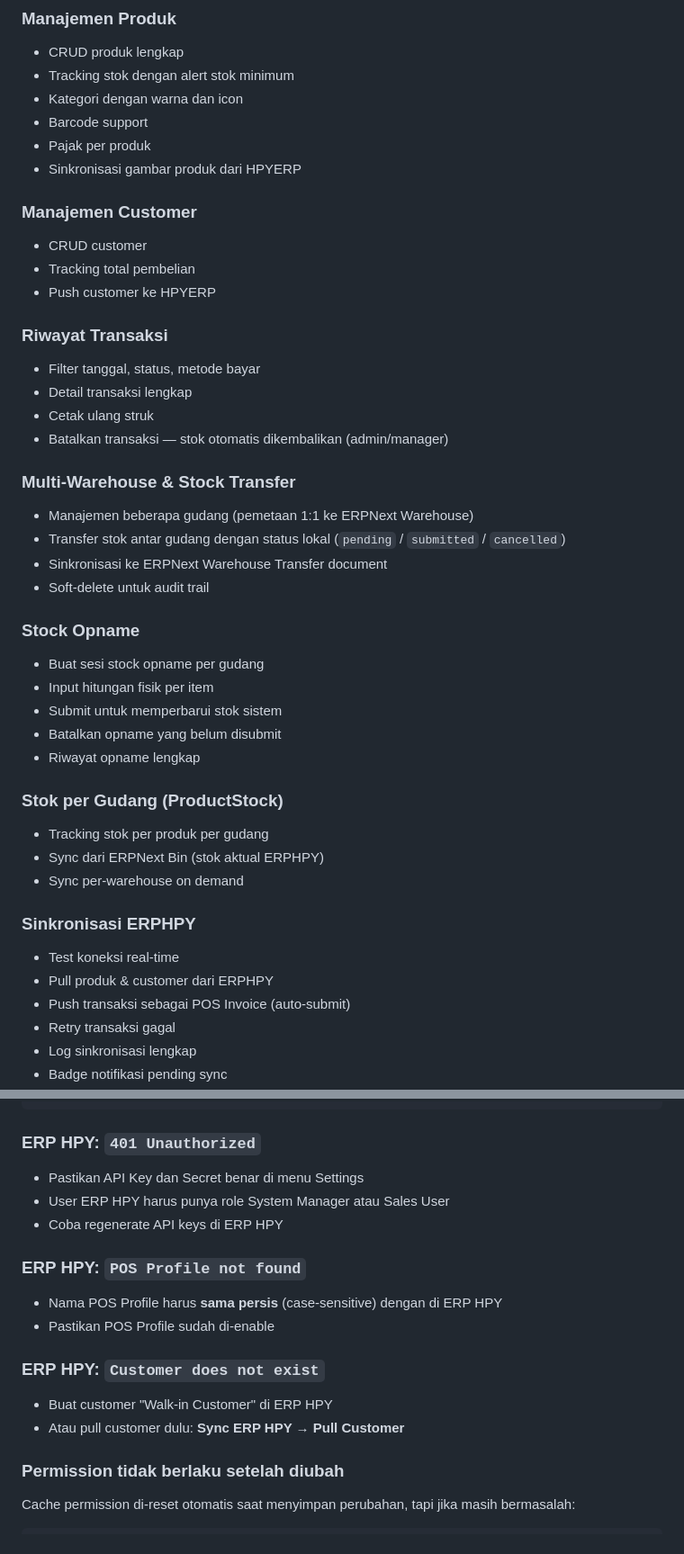
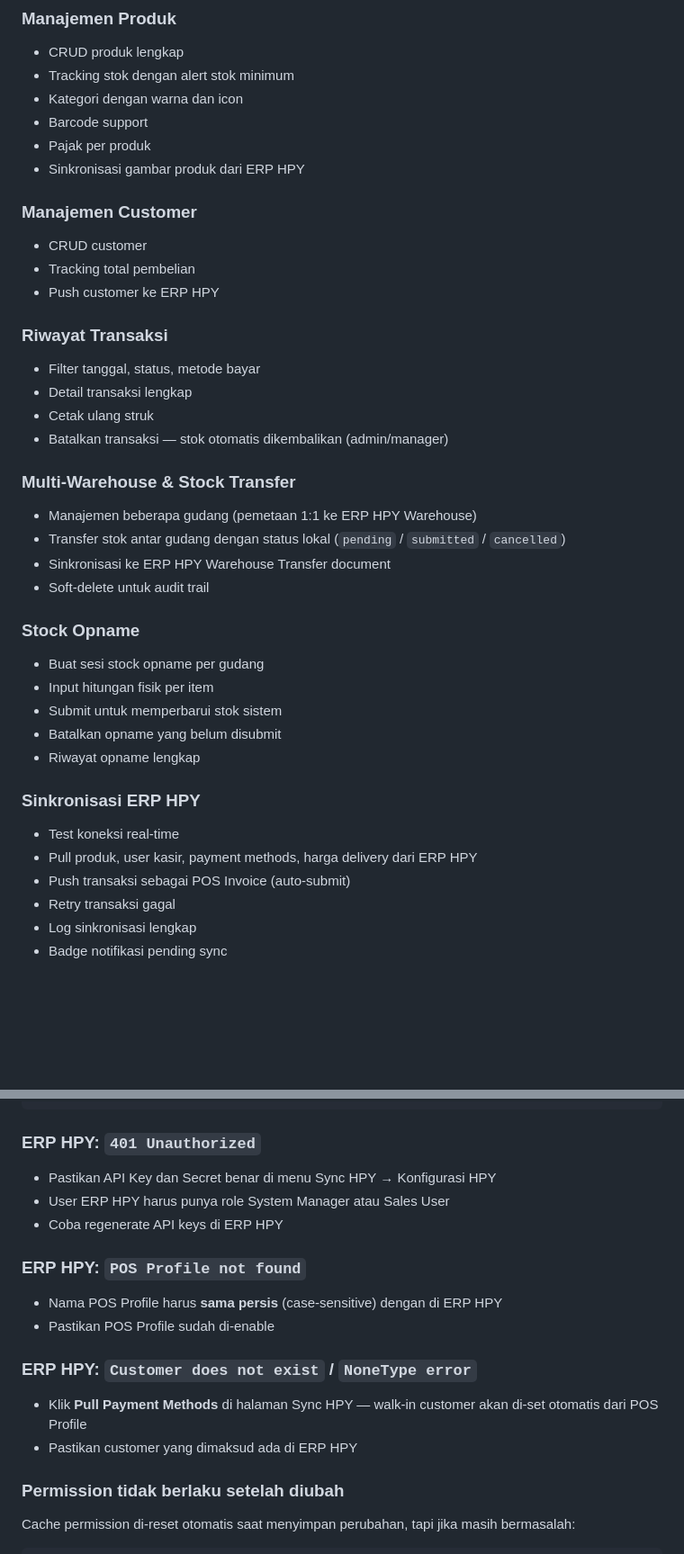
Before and after one commit to theoapoel/hpy-pos-retail, a Markdown page: README.md, 2 parts joined by grey strips. Shown at 90% size. Rendered like a GitHub page; blank space fills up the shorter version.

````diff
--- a/README.md
+++ b/README.md
@@ -243,12 +251,12 @@ Klik **"Simpan"**, lalu:
 - Kategori dengan warna dan icon
 - Barcode support
 - Pajak per produk
-- Sinkronisasi gambar produk dari HPYERP
+- Sinkronisasi gambar produk dari ERP HPY
 
 ### Manajemen Customer
 - CRUD customer
 - Tracking total pembelian
-- Push customer ke HPYERP
+- Push customer ke ERP HPY
 
 ### Riwayat Transaksi
 - Filter tanggal, status, metode bayar
@@ -257,9 +265,9 @@ Klik **"Simpan"**, lalu:
 - Batalkan transaksi — stok otomatis dikembalikan (admin/manager)
 
 ### Multi-Warehouse & Stock Transfer
-- Manajemen beberapa gudang (pemetaan 1:1 ke ERPNext Warehouse)
+- Manajemen beberapa gudang (pemetaan 1:1 ke ERP HPY Warehouse)
 - Transfer stok antar gudang dengan status lokal (`pending` / `submitted` / `cancelled`)
-- Sinkronisasi ke ERPNext Warehouse Transfer document
+- Sinkronisasi ke ERP HPY Warehouse Transfer document
 - Soft-delete untuk audit trail
 
 ### Stock Opname
@@ -269,14 +277,9 @@ Klik **"Simpan"**, lalu:
 - Batalkan opname yang belum disubmit
 - Riwayat opname lengkap
 
-### Stok per Gudang (ProductStock)
-- Tracking stok per produk per gudang
-- Sync dari ERPNext Bin (stok aktual ERPHPY)
-- Sync per-warehouse on demand
-
-### Sinkronisasi ERPHPY
+### Sinkronisasi ERP HPY
 - Test koneksi real-time
-- Pull produk & customer dari ERPHPY
+- Pull produk, user kasir, payment methods, harga delivery dari ERP HPY
 - Push transaksi sebagai POS Invoice (auto-submit)
 - Retry transaksi gagal
 - Log sinkronisasi lengkap
@@ -400,7 +403,7 @@ php artisan storage:link
 ```
 
 ### ERP HPY: `401 Unauthorized`
-- Pastikan API Key dan Secret benar di menu Settings
+- Pastikan API Key dan Secret benar di menu Sync HPY → Konfigurasi HPY
 - User ERP HPY harus punya role System Manager atau Sales User
 - Coba regenerate API keys di ERP HPY
 
@@ -408,9 +411,9 @@ php artisan storage:link
 - Nama POS Profile harus **sama persis** (case-sensitive) dengan di ERP HPY
 - Pastikan POS Profile sudah di-enable
 
-### ERP HPY: `Customer does not exist`
-- Buat customer "Walk-in Customer" di ERP HPY
-- Atau pull customer dulu: **Sync ERP HPY → Pull Customer**
+### ERP HPY: `Customer does not exist` / `NoneType error`
+- Klik **Pull Payment Methods** di halaman Sync HPY — walk-in customer akan di-set otomatis dari POS Profile
+- Pastikan customer yang dimaksud ada di ERP HPY
 
 ### Permission tidak berlaku setelah diubah
 Cache permission di-reset otomatis saat menyimpan perubahan, tapi jika masih bermasalah:
````
Also changed, not shown: other parts of README.md (+46 -38 lines).
